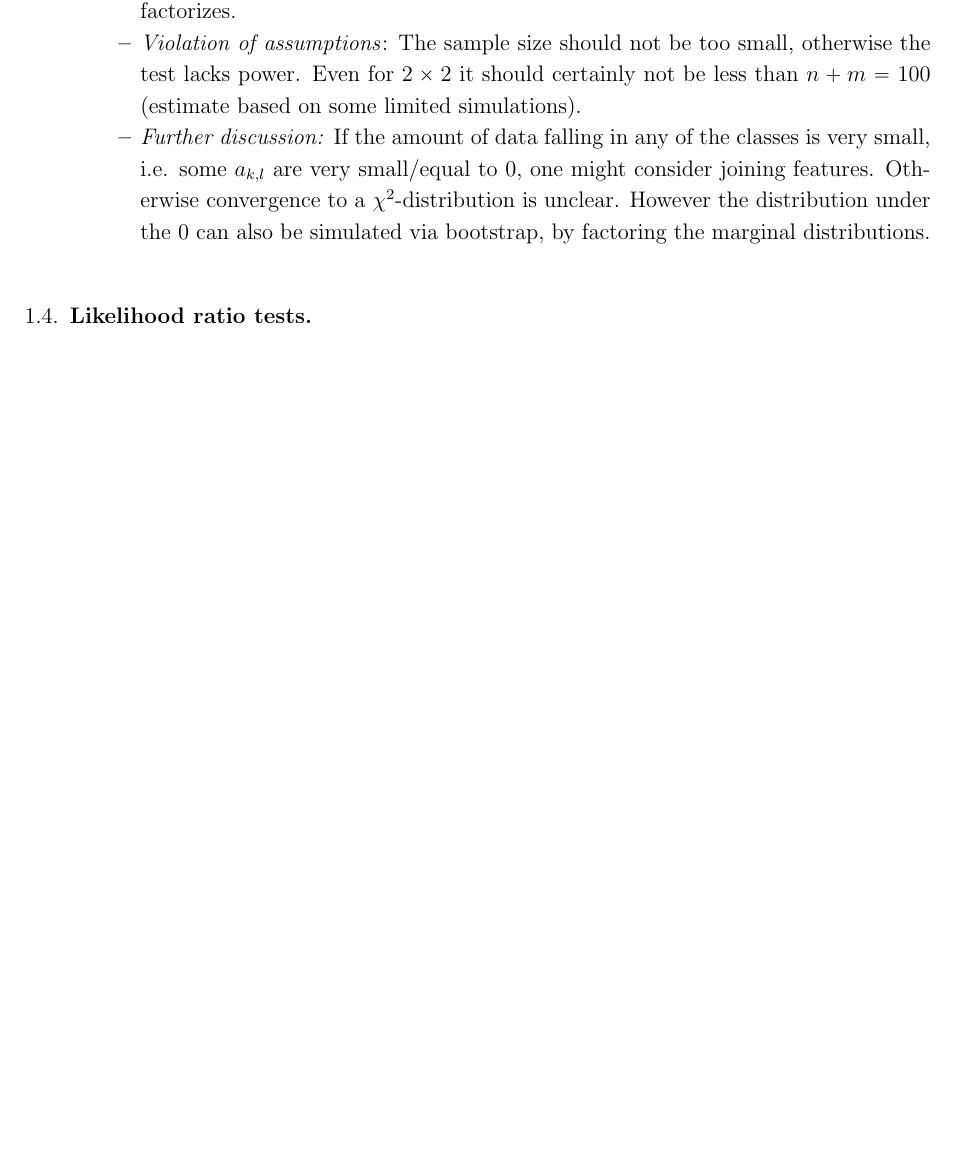
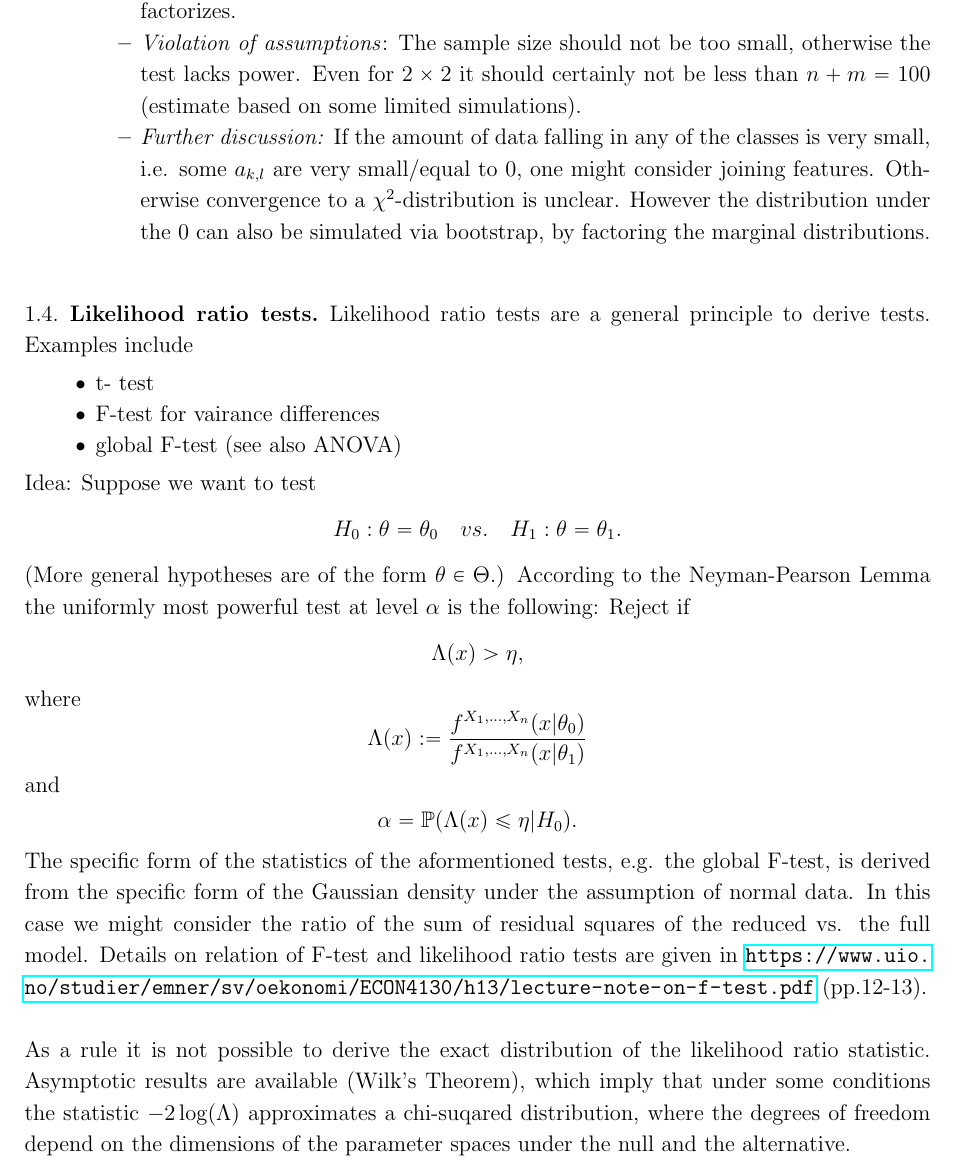
Before and after one commit to timkutta/guinea_pig, a LaTeX paper (Applied_Statistics.tex): part of page 5 of 8 before the commit and part of page 5 of 9 after it, cut so that both start at the same text, the shorter picture padded with empty space. Compiled offline with pdfLaTeX.

Commit message:
likelihood ratio

```diff
--- a/Applied_Statistics.tex
+++ b/Applied_Statistics.tex
@@ -272,6 +272,27 @@ The idea is for all possible events to check wether the probability $\mathbb{P}(
 
 \subsection{Likelihood ratio tests} %cutting edge statistics
 
+Likelihood ratio tests are a general principle to derive tests. Examples include
+
+\begin{itemize}
+\item t- test
+\item F-test for vairance differences
+\item global F-test (see also ANOVA)
+\end{itemize}
+
+Idea: Suppose we want to test
+$$H_0: \theta=\theta_0 \quad vs. \quad H_1: \theta = \theta_1.$$
+(More general hypotheses are of the form $\theta \in \Theta$.) According to the Neyman-Pearson Lemma the uniformly most powerful test at level $\alpha$ is the following: Reject if
+$$\Lambda(x)>\eta,$$
+where
+$$\Lambda(x):= \frac{f^{X_1,...,X_n}(x| \theta_0)}{f^{X_1,...,X_n}(x| \theta_1)}$$
+and
+$$ \alpha= \mathbb{P}(\Lambda(x)\le \eta | H_0).$$
+ The specific form of the statistics of the aformentioned tests, e.g. the global F-test, is derived from the specific form of the Gaussian density under the assumption of normal data. In this case we might consider the ratio of the sum of residual squares of the reduced vs. the full model. Details on relation of F-test and likelihood ratio tests are given in \url{https://www.uio.no/studier/emner/sv/oekonomi/ECON4130/h13/lecture-note-on-f-test.pdf} (pp.12-13).\\
+
+As a rule it is not possible to derive the exact distribution of the likelihood ratio statistic. Asymptotic results are available (Wilk's Theorem), which imply that under some conditions the statistic $-2 \log(\Lambda)$ approximates a chi-suqared distribution, where the degrees of freedom depend on the dimensions of the parameter spaces under the null and the alternative.
+
+
 \section{Regression}
 
 \subsection{Linear models}
```
